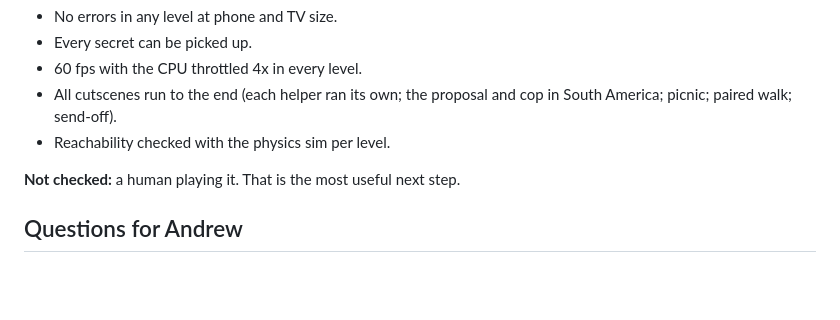
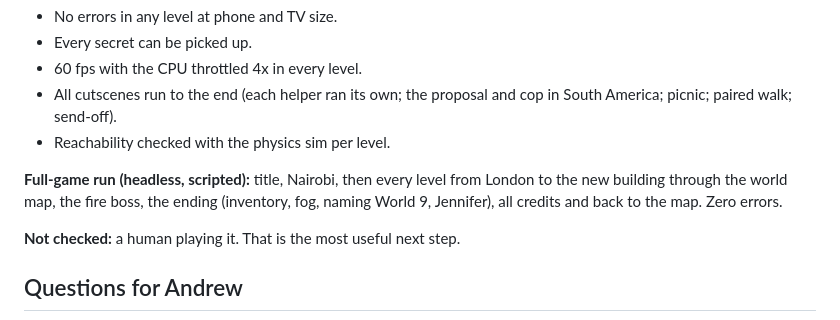
Before and after one commit to bobrobertsonson/broadway, a Markdown page: jasmin/PROGRESS.md, the part around the change. Rendered like a GitHub page; blank space fills up the shorter version.

Commit message:
Progress: full-game run passes end to end
Co-Authored-By: Claude Opus 5.5 <noreply@anthropic.com>
Claude-Session: https://claude.ai/code/session_013MeR1BkRJEZKvF1kzma1tL

```diff
--- a/jasmin/PROGRESS.md
+++ b/jasmin/PROGRESS.md
@@ -215,6 +215,8 @@ Asked: more varied levels with real environmental things from each place, a powe
 - All cutscenes run to the end (each helper ran its own; the proposal and cop in South America; picnic; paired walk; send-off).
 - Reachability checked with the physics sim per level.
 
+**Full-game run (headless, scripted):** title, Nairobi, then every level from London to the new building through the world map, the fire boss, the ending (inventory, fog, naming World 9, Jennifer), all credits and back to the map. Zero errors.
+
 **Not checked:** a human playing it. That is the most useful next step.
 
 ## Questions for Andrew
```
